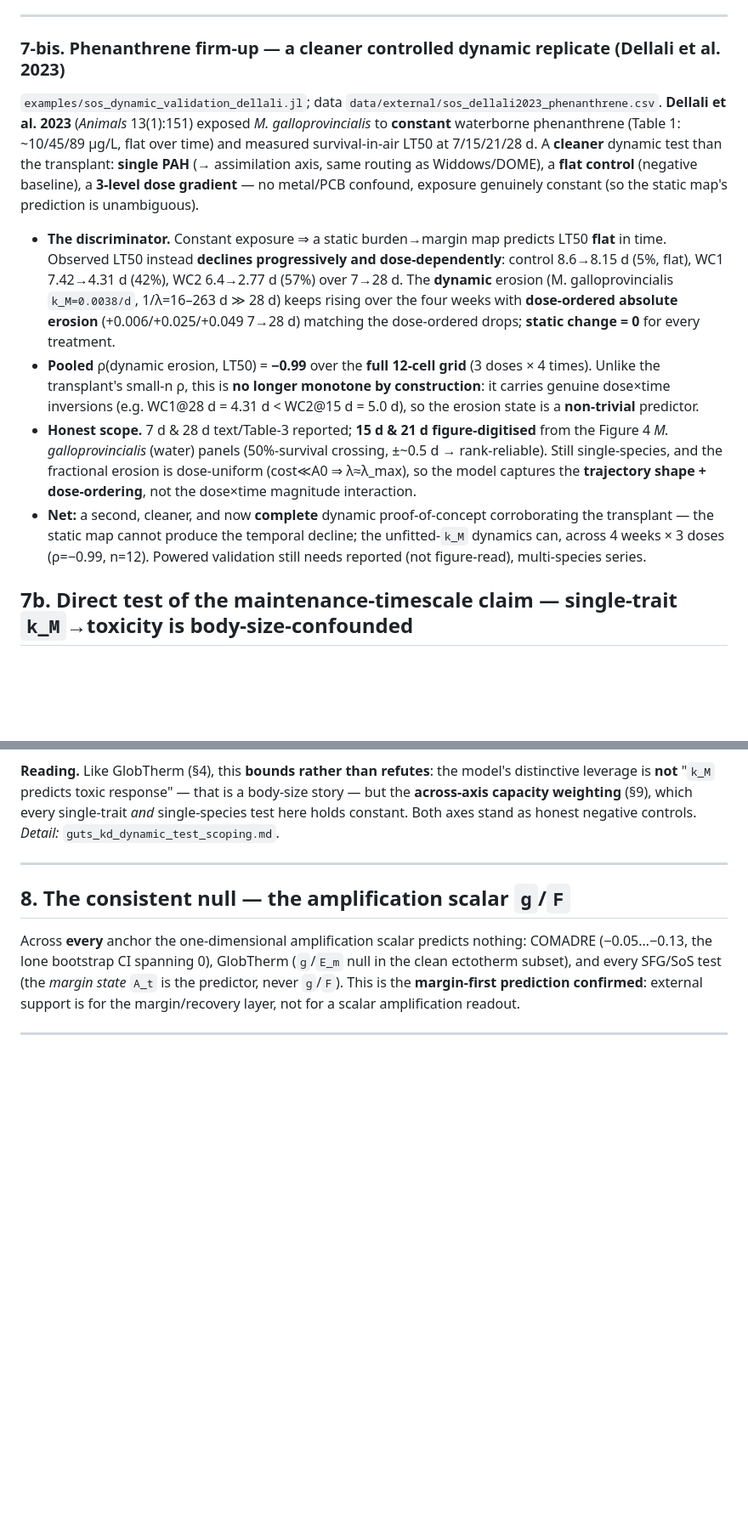
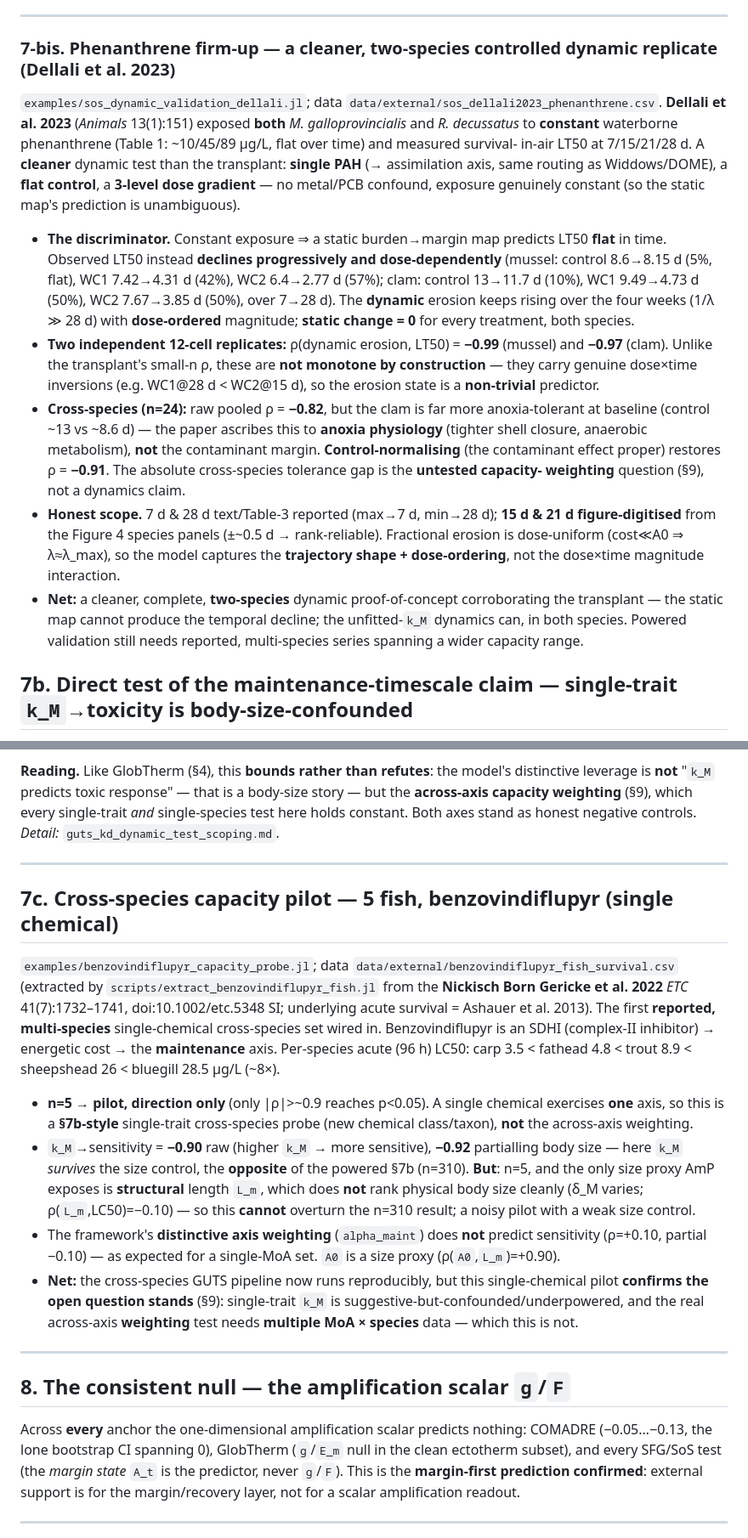
Before and after one commit to microstijn/burdenDK, a Markdown page: docs/notes/external_validation_synthesis.md, 2 parts joined by grey strips. Shown at 85% size. GitHub-like rendering; blank space fills up the shorter version.

Commit message:
feat: two-species dynamics (add R. decussatus clam) + 5-fish cross-species capacity pilot
Part A — dynamics now 2-species (Dellali 2023). Wired in the clam R. decussatus
(water) from the same paper: control 13->11.7 d (text), WC1/WC2 from Table 3 ranges
(7/28 d), 15/21 d figure-digitised from the Figure 4 middle column. Each species is an
independent 12-cell grid: rho(erosion, LT50) = -0.99 (mussel), -0.97 (clam), both with
real dose x time inversions. The clam is more anoxia-tolerant at baseline (~13 vs ~9 d)
-- anoxia physiology, not the contaminant margin -- so raw pooled rho (-0.82) conflates
it; control-normalising (the contaminant effect) restores -0.91 (n=24). The absolute
cross-species gap is the open capacity-weighting question.

Part B — cross-species capacity pilot, 5 fish x benzovindiflupyr (Nickisch Born Gericke
et al. 2022 ETC 41:1732 SI; acute data Ashauer 2013). Extracted per-species 96h LC50
from the SI (scripts/extract_benzovindiflupyr_fish.jl -> committed long CSV). k_M->
sensitivity = -0.90 (raw), -0.92 | size -- here k_M survives the size control, OPPOSITE
of the powered n=310 control. BUT n=5 pilot + AmP structural length is a weak size proxy,
so it cannot overturn n=310. The distinctive axis weighting (alpha_maint) does NOT predict
sensitivity (single chemical = one axis). Confirms the open question stands: the real
across-axis weighting test needs multiple MoA x species.

- Forest plot: added the two phenanthrene dynamics anchors (margin->survival +0.99/+0.97).
- Local manuscript updated (2-species dynamics paragraph + scorecard row + future-work);
  compiles clean (18 pp). Synthesis (7-bis 2-species, new 7c) + wiki updated.

Co-Authored-By: Claude Opus 4.8 <noreply@anthropic.com>

```diff
--- a/docs/notes/external_validation_synthesis.md
+++ b/docs/notes/external_validation_synthesis.md
@@ -215,31 +215,34 @@ claim is thus **de-confounded and reinforced**, still short of a *powered* test.
 
 ---
 
-### 7-bis. Phenanthrene firm-up — a cleaner controlled dynamic replicate (Dellali et al. 2023)
+### 7-bis. Phenanthrene firm-up — a cleaner, two-species controlled dynamic replicate (Dellali et al. 2023)
 `examples/sos_dynamic_validation_dellali.jl`; data `data/external/sos_dellali2023_phenanthrene.csv`.
-**Dellali et al. 2023** (*Animals* 13(1):151) exposed *M. galloprovincialis* to **constant** waterborne
-phenanthrene (Table 1: ~10/45/89 µg/L, flat over time) and measured survival-in-air LT50 at 7/15/21/28 d.
-A **cleaner** dynamic test than the transplant: **single PAH** (→ assimilation axis, same routing as
-Widdows/DOME), a **flat control** (negative baseline), a **3-level dose gradient** — no metal/PCB confound,
+**Dellali et al. 2023** (*Animals* 13(1):151) exposed **both** *M. galloprovincialis* and *R. decussatus*
+to **constant** waterborne phenanthrene (Table 1: ~10/45/89 µg/L, flat over time) and measured survival-
+in-air LT50 at 7/15/21/28 d. A **cleaner** dynamic test than the transplant: **single PAH** (→ assimilation
+axis, same routing as Widdows/DOME), a **flat control**, a **3-level dose gradient** — no metal/PCB confound,
 exposure genuinely constant (so the static map's prediction is unambiguous).
 
 - **The discriminator.** Constant exposure ⇒ a static burden→margin map predicts LT50 **flat** in time.
-  Observed LT50 instead **declines progressively and dose-dependently**: control 8.6→8.15 d (5%, flat),
-  WC1 7.42→4.31 d (42%), WC2 6.4→2.77 d (57%) over 7→28 d. The **dynamic** erosion (M. galloprovincialis
-  `k_M=0.0038/d`, 1/λ=16–263 d ≫ 28 d) keeps rising over the four weeks with **dose-ordered absolute
-  erosion** (+0.006/+0.025/+0.049 7→28 d) matching the dose-ordered drops; **static change = 0** for every
-  treatment.
-- **Pooled** ρ(dynamic erosion, LT50) = **−0.99** over the **full 12-cell grid** (3 doses × 4 times).
-  Unlike the transplant's small-n ρ, this is **no longer monotone by construction**: it carries genuine
-  dose×time inversions (e.g. WC1@28 d = 4.31 d < WC2@15 d = 5.0 d), so the erosion state is a
-  **non-trivial** predictor.
-- **Honest scope.** 7 d & 28 d text/Table-3 reported; **15 d & 21 d figure-digitised** from the Figure 4
-  *M. galloprovincialis* (water) panels (50%-survival crossing, ±~0.5 d → rank-reliable). Still
-  single-species, and the fractional erosion is dose-uniform (cost≪A0 ⇒ λ≈λ_max), so the model captures
-  the **trajectory shape + dose-ordering**, not the dose×time magnitude interaction.
-- **Net:** a second, cleaner, and now **complete** dynamic proof-of-concept corroborating the transplant —
-  the static map cannot produce the temporal decline; the unfitted-`k_M` dynamics can, across 4 weeks × 3
-  doses (ρ=−0.99, n=12). Powered validation still needs reported (not figure-read), multi-species series.
+  Observed LT50 instead **declines progressively and dose-dependently** (mussel: control 8.6→8.15 d (5%, flat),
+  WC1 7.42→4.31 d (42%), WC2 6.4→2.77 d (57%); clam: control 13→11.7 d (10%), WC1 9.49→4.73 d (50%),
+  WC2 7.67→3.85 d (50%), over 7→28 d). The **dynamic** erosion keeps rising over the four weeks
+  (1/λ ≫ 28 d) with **dose-ordered** magnitude; **static change = 0** for every treatment, both species.
+- **Two independent 12-cell replicates:** ρ(dynamic erosion, LT50) = **−0.99** (mussel) and **−0.97**
+  (clam). Unlike the transplant's small-n ρ, these are **not monotone by construction** — they carry genuine
+  dose×time inversions (e.g. WC1@28 d < WC2@15 d), so the erosion state is a **non-trivial** predictor.
+- **Cross-species (n=24):** raw pooled ρ = **−0.82**, but the clam is far more anoxia-tolerant at baseline
+  (control ~13 vs ~8.6 d) — the paper ascribes this to **anoxia physiology** (tighter shell closure,
+  anaerobic metabolism), **not** the contaminant margin. **Control-normalising** (the contaminant effect
+  proper) restores ρ = **−0.91**. The absolute cross-species tolerance gap is the **untested capacity-
+  weighting** question (§9), not a dynamics claim.
+- **Honest scope.** 7 d & 28 d text/Table-3 reported (max→7 d, min→28 d); **15 d & 21 d figure-digitised**
+  from the Figure 4 species panels (±~0.5 d → rank-reliable). Fractional erosion is dose-uniform
+  (cost≪A0 ⇒ λ≈λ_max), so the model captures the **trajectory shape + dose-ordering**, not the dose×time
+  magnitude interaction.
+- **Net:** a cleaner, complete, **two-species** dynamic proof-of-concept corroborating the transplant — the
+  static map cannot produce the temporal decline; the unfitted-`k_M` dynamics can, in both species.
+  Powered validation still needs reported, multi-species series spanning a wider capacity range.
 
 ## 7b. Direct test of the maintenance-timescale claim — single-trait `k_M`→toxicity is body-size-confounded
 
@@ -266,6 +269,31 @@ both reducing to a **body-size confound** — a bounding result in the spirit of
 is **not** "`k_M` predicts toxic response" — that is a body-size story — but the **across-axis capacity
 weighting** (§9), which every single-trait *and* single-species test here holds constant. Both axes
 stand as honest negative controls. *Detail:* `guts_kd_dynamic_test_scoping.md`.
+
+---
+
+## 7c. Cross-species capacity pilot — 5 fish, benzovindiflupyr (single chemical)
+
+`examples/benzovindiflupyr_capacity_probe.jl`; data `data/external/benzovindiflupyr_fish_survival.csv`
+(extracted by `scripts/extract_benzovindiflupyr_fish.jl` from the **Nickisch Born Gericke et al. 2022**
+*ETC* 41(7):1732–1741, doi:10.1002/etc.5348 SI; underlying acute survival = Ashauer et al. 2013). The
+first **reported, multi-species** single-chemical cross-species set wired in. Benzovindiflupyr is an SDHI
+(complex-II inhibitor) → energetic cost → the **maintenance** axis. Per-species acute (96 h) LC50: carp
+3.5 < fathead 4.8 < trout 8.9 < sheepshead 26 < bluegill 28.5 µg/L (~8×).
+
+- **n=5 → pilot, direction only** (only |ρ|>~0.9 reaches p<0.05). A single chemical exercises **one** axis,
+  so this is a **§7b-style** single-trait cross-species probe (new chemical class/taxon), **not** the
+  across-axis weighting.
+- `k_M`→sensitivity = **−0.90** raw (higher `k_M` → more sensitive), **−0.92** partialling body size — here
+  `k_M` *survives* the size control, the **opposite** of the powered §7b (n=310). **But**: n=5, and the only
+  size proxy AmP exposes is **structural** length `L_m`, which does **not** rank physical body size cleanly
+  (δ_M varies; ρ(`L_m`,LC50)=−0.10) — so this **cannot** overturn the n=310 result; a noisy pilot with a
+  weak size control.
+- The framework's **distinctive axis weighting** (`alpha_maint`) does **not** predict sensitivity
+  (ρ=+0.10, partial −0.10) — as expected for a single-MoA set. `A0` is a size proxy (ρ(`A0`,`L_m`)=+0.90).
+- **Net:** the cross-species GUTS pipeline now runs reproducibly, but this single-chemical pilot **confirms
+  the open question stands** (§9): single-trait `k_M` is suggestive-but-confounded/underpowered, and the
+  real across-axis **weighting** test needs **multiple MoA × species** data — which this is not.
 
 ---
 
```
Also changed, not shown: docs/wiki/External-Validation.md (+11 -7 lines), docs/wiki/figures/validation_forest.png, 7 other files.
